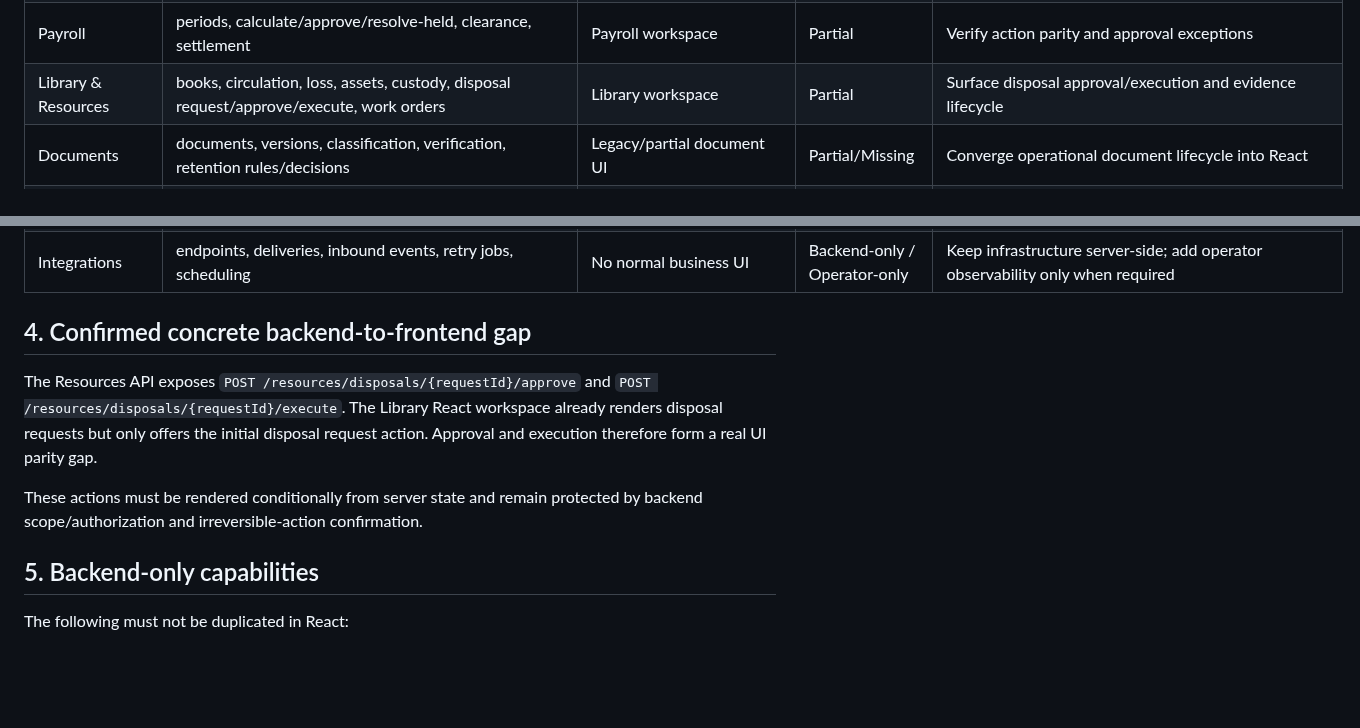
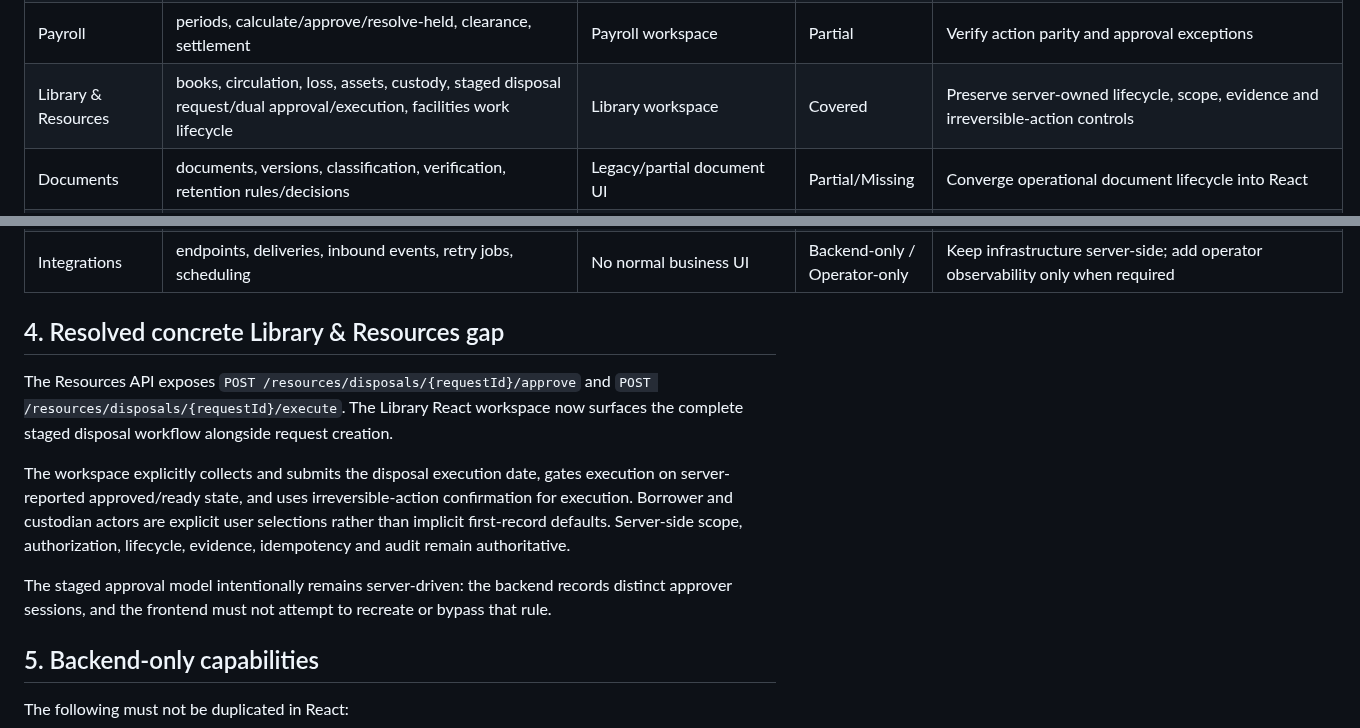
Before and after one commit to Frotan2/TOEFL-House, a Markdown page: docs/15-BACKEND-FRONTEND-PARITY-AUTHORITY.md, 2 parts joined by grey strips. Drawn GitHub-style; blank space fills up the shorter version.

Commit message:
docs(parity): close library resources gap

```diff
--- a/docs/15-BACKEND-FRONTEND-PARITY-AUTHORITY.md
+++ b/docs/15-BACKEND-FRONTEND-PARITY-AUTHORITY.md
@@ -37,7 +37,7 @@ Blade is a transport/legacy boundary. New operational work belongs in React work
 | HR | employment lifecycle, leave, contracts, scales | HR workspace | Partial | Surface full contract/leave/employment lifecycle controls |
 | Finance | obligations, payments, periods, GL, allocations, journals, reversals, discounts, reconciliations, funds, credits, installments, gate exceptions, coverage, refunds, corrections, settlements, expenses, cash drawers, scholarships, statements/completeness | Finance workspace | Partial | Complete approval, reversal/correction, cash, scholarship, settlement and GL control actions |
 | Payroll | periods, calculate/approve/resolve-held, clearance, settlement | Payroll workspace | Partial | Verify action parity and approval exceptions |
-| Library & Resources | books, circulation, loss, assets, custody, disposal request/approve/execute, work orders | Library workspace | Partial | Surface disposal approval/execution and evidence lifecycle |
+| Library & Resources | books, circulation, loss, assets, custody, staged disposal request/dual approval/execution, facilities work lifecycle | Library workspace | Covered | Preserve server-owned lifecycle, scope, evidence and irreversible-action controls |
 | Documents | documents, versions, classification, verification, retention rules/decisions | Legacy/partial document UI | Partial/Missing | Converge operational document lifecycle into React |
 | Privacy | consent/disclosure/privacy controls | Legacy/partial privacy UI | Partial | Keep policy authority server-side; modernize operational controls |
 | Audit | audit events and evidence | Legacy/partial audit UI | Partial | Provide scoped search/filter/read-only evidence view without moving audit authority client-side |
@@ -46,11 +46,13 @@ Blade is a transport/legacy boundary. New operational work belongs in React work
 | Management / Work | management search, work items, queue membership, transitions, notifications | Workspace/management | Partial | Surface queue membership and complete work lifecycle |
 | Integrations | endpoints, deliveries, inbound events, retry jobs, scheduling | No normal business UI | Backend-only / Operator-only | Keep infrastructure server-side; add operator observability only when required |
 
-## 4. Confirmed concrete backend-to-frontend gap
+## 4. Resolved concrete Library & Resources gap
 
-The Resources API exposes `POST /resources/disposals/{requestId}/approve` and `POST /resources/disposals/{requestId}/execute`. The Library React workspace already renders disposal requests but only offers the initial disposal request action. Approval and execution therefore form a real UI parity gap.
+The Resources API exposes `POST /resources/disposals/{requestId}/approve` and `POST /resources/disposals/{requestId}/execute`. The Library React workspace now surfaces the complete staged disposal workflow alongside request creation.
 
-These actions must be rendered conditionally from server state and remain protected by backend scope/authorization and irreversible-action confirmation.
+The workspace explicitly collects and submits the disposal execution date, gates execution on server-reported approved/ready state, and uses irreversible-action confirmation for execution. Borrower and custodian actors are explicit user selections rather than implicit first-record defaults. Server-side scope, authorization, lifecycle, evidence, idempotency and audit remain authoritative.
+
+The staged approval model intentionally remains server-driven: the backend records distinct approver sessions, and the frontend must not attempt to recreate or bypass that rule.
 
 ## 5. Backend-only capabilities
 
```
